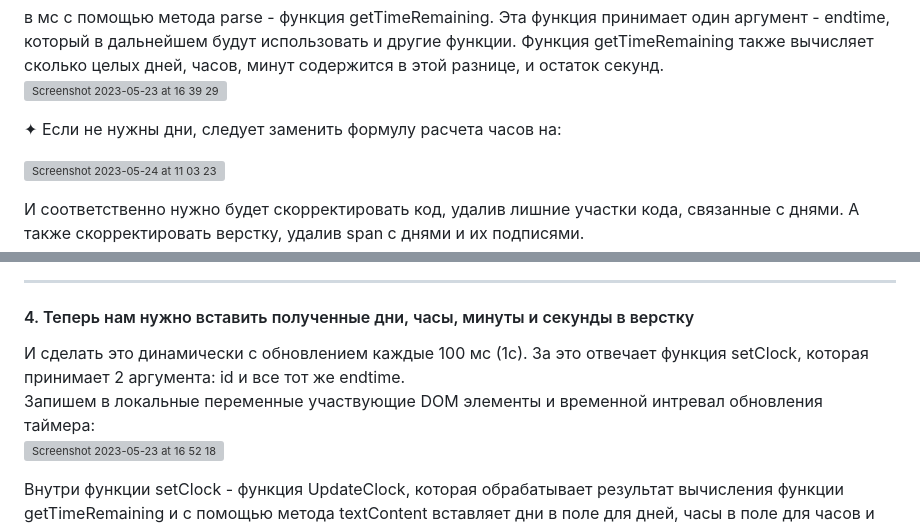
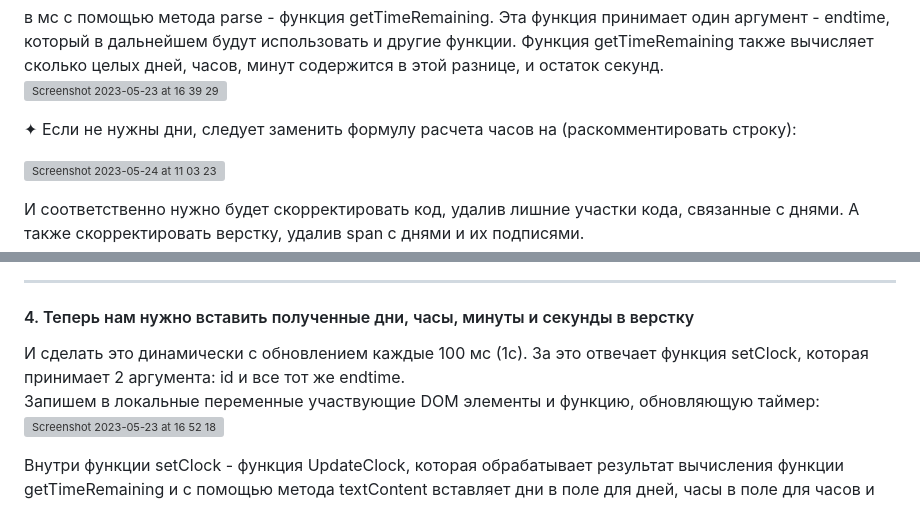
Before and after one commit to Yuthala/Countdown-Timer, a Markdown page: README.md, 2 parts joined by grey strips. GitHub-like rendering; grey boxes are pictures that could not be loaded.

```diff
--- a/README.md
+++ b/README.md
@@ -38,7 +38,7 @@
 
   <img width="632" alt="Screenshot 2023-05-23 at 16 39 29" src="https://github.com/polousova/countdown/assets/113363158/4c5925d0-465b-473e-8ede-66657ccb6824"><br>
 
-  ✦ Если не нужны дни, следует заменить формулу расчета часов на: <br>
+  ✦ Если не нужны дни, следует заменить формулу расчета часов на (раскомментировать строку): <br>
 
   <img width="285" alt="Screenshot 2023-05-24 at 11 03 23" src="https://github.com/polousova/countdown/assets/113363158/3c8cdb56-83c8-4550-a3ba-690c0189472b"><br>
 
@@ -51,5 +51,5 @@
  <hr>
- <h4>4. Теперь нам нужно вставить полученные дни, часы, минуты и секунды в верстку</h4> И сделать это динамически с обновлением каждые 100 мс (1с). За это отвечает функция setClock, которая принимает 2 аргумента: id и все тот же endtime.<br> Запишем в локальные переменные участвующие DOM элементы и временной интревал обновления таймера: <br>
+ <h4>4. Теперь нам нужно вставить полученные дни, часы, минуты и секунды в верстку</h4> И сделать это динамически с обновлением каждые 100 мс (1с). За это отвечает функция setClock, которая принимает 2 аргумента: id и все тот же endtime.<br> Запишем в локальные переменные участвующие DOM элементы и функцию, обновляющую таймер: <br>
 
 
 <img width="431" alt="Screenshot 2023-05-23 at 16 52 18" src="https://github.com/polousova/countdown/assets/113363158/87310c67-e625-4643-923d-6940b9af3844"><br>
```
Also changed, not shown: other parts of README.md (+1 -1 lines).
